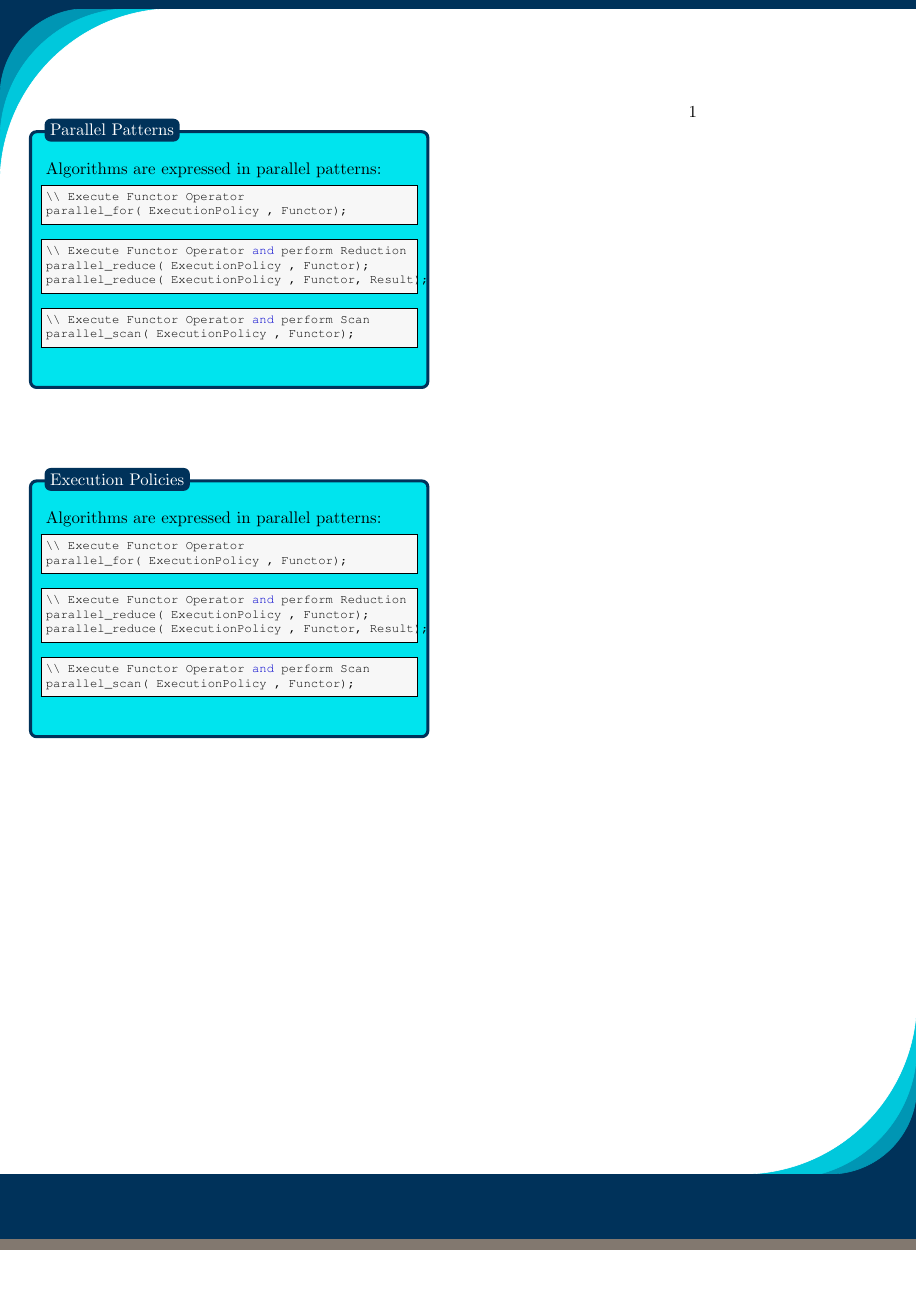
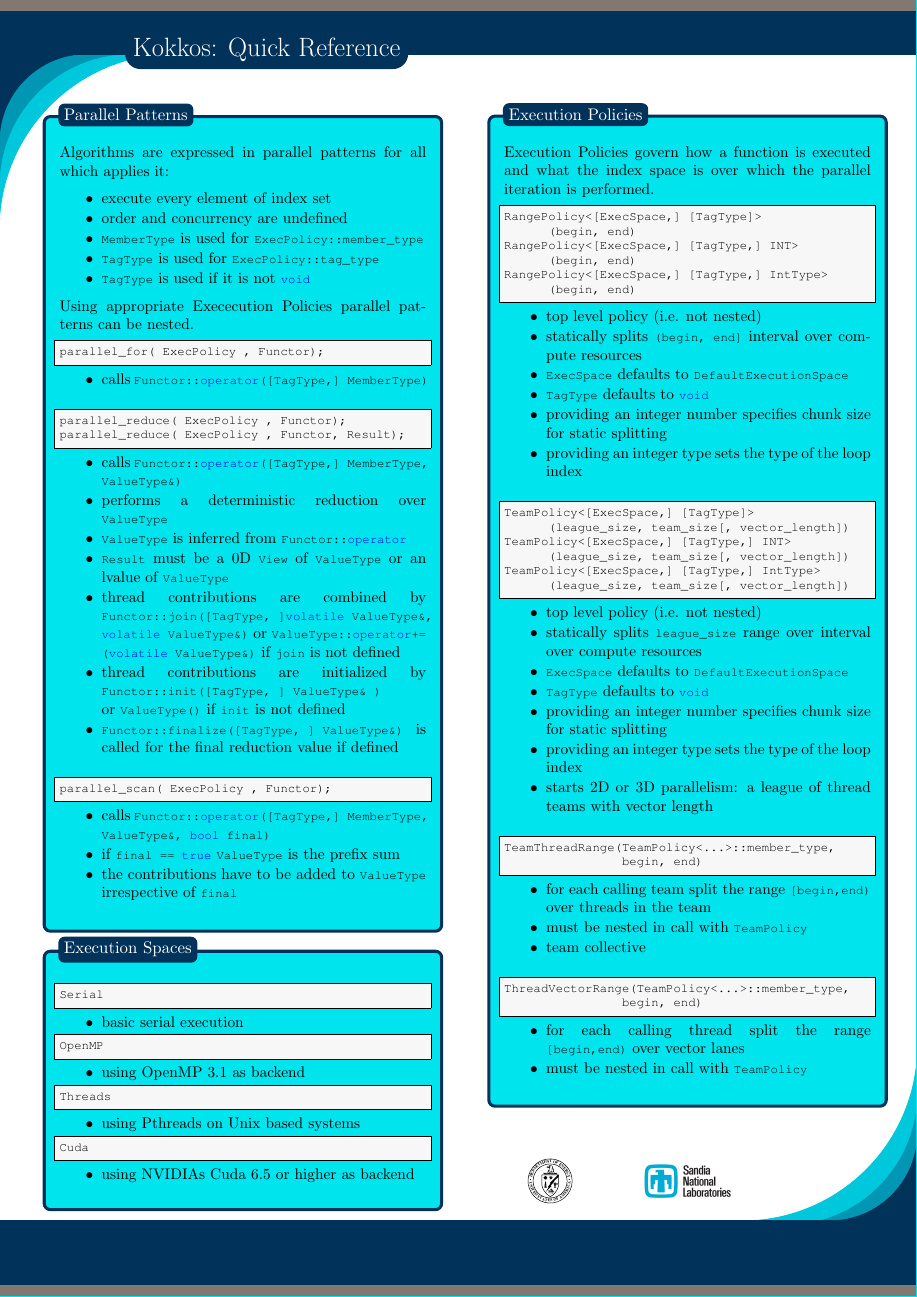
Before and after one commit to kokkos/ProgrammingGuide, a LaTeX book (Kokkos_QuickStartGuide.tex): part of the page, cut at the place of the change, the shorter picture padded with empty space. Compiled offline with pdfLaTeX.

Commit message:
Updated Kokkos Quick Reference

```diff
--- a/Kokkos_QuickStartGuide.tex
+++ b/Kokkos_QuickStartGuide.tex
@@ -23,6 +23,7 @@
 \usepackage{courier}
 \usepackage{tikz}
 \usetikzlibrary{shapes,positioning}
+\usepackage{mdwlist}
 \usepackage{hyperref}
 \hypersetup{
     colorlinks,
@@ -79,6 +80,10 @@
           \draw[fill=SandiaBlue,color=SandiaBlue] (0,-0.5cm) rectangle (2\paperwidth,-2.5cm);
        \end{tikzpicture}
       };
+     \node[anchor=north west,xshift=-.05\paperwidth,rectangle,
+               yshift=3.75cm, rounded corners=10pt,inner sep=5pt,
+              fill=SandiaBlue]
+              {\color{white} \LARGE Kokkos: Quick Reference};
    \end{tikzpicture}
    }
 
@@ -97,56 +102,184 @@
           (\paperwidth,0.5cm);
        \end{tikzpicture}
       };
+      \node[xshift=0.75\paperwidth,rectangle, yshift=2.65cm] at (current page.south west)
+              {\includegraphics[height=0.3in]{figures/SNL_Stacked_Black_Blue.jpg}};
+      \node[xshift=0.6\paperwidth,rectangle, yshift=2.65cm] at (current page.south west)
+              {\includegraphics[height=0.45in]{figures/DOEbwlogo.pdf}};
+
    \end{tikzpicture}
    }
 
-  {\begin{tikzpicture}[remember picture,overlay]
-     \node[HighLightBox,yshift=-7cm,xshift=0.25\paperwidth] at (current page.north west) (ParallelPatterns)
+  {\begin{tikzpicture}[remember picture,overlay,trim left]
+     \node[HighLightBox,yshift=-12cm,xshift=0.265\paperwidth] at (current page.north west) (ParallelPatterns)
      {\begin{minipage}[h]{0.4\paperwidth}
-Algorithms are expressed in parallel patterns:
+     \begin{small}
+Algorithms are expressed in parallel patterns for all which applies it:
+\begin{itemize}\itemsep1pt \parskip0pt \parsep0pt
+\item execute every element of index set
+\item order and concurrency are undefined
+\item \lstinline|MemberType| is used for \lstinline|ExecPolicy::member_type|
+\item \lstinline|TagType| is used for \lstinline|ExecPolicy::tag_type|
+\item \lstinline|TagType| is used if it is not \lstinline|void|
+\end{itemize}
+Using appropriate Exececution Policies parallel patterns can be nested.
 \begin{lstlisting}
-\\ Execute Functor Operator
-parallel_for( ExecutionPolicy , Functor);
+parallel_for( ExecPolicy , Functor);
 \end{lstlisting}
+\vspace{-0.4cm}
+\begin{itemize}\itemsep1pt \parskip0pt \parsep0pt
+\item calls \lstinline|Functor::operator([TagType,] MemberType)|
+\end{itemize}
 \begin{lstlisting}
-\\ Execute Functor Operator and perform Reduction
-parallel_reduce( ExecutionPolicy , Functor);
-parallel_reduce( ExecutionPolicy , Functor, Result);
+parallel_reduce( ExecPolicy , Functor);
+parallel_reduce( ExecPolicy , Functor, Result);
 \end{lstlisting}
+\vspace{-0.4cm}
+\begin{itemize}\itemsep1pt \parskip0pt \parsep0pt
+\item calls \lstinline|Functor::operator([TagType,] MemberType,| \lstinline|ValueType&)|
+\item performs a deterministic reduction over \lstinline|ValueType|
+\item \lstinline|ValueType| is inferred from \lstinline|Functor::operator|
+\item \lstinline|Result| must be a 0D \lstinline|View| of \lstinline|ValueType| or
+an lvalue of \lstinline|ValueType|
+\item thread contributions are combined by \lstinline|Functor::join([TagType, ]volatile ValueType&,|
+ \lstinline|volatile ValueType&)| or \lstinline|ValueType::operator+=|  \lstinline|(volatile ValueType&)|
+if \lstinline|join| is not defined
+\item thread contributions are initialized by \lstinline|Functor::init([TagType, ] ValueType& )|
+or \lstinline|ValueType()| if \lstinline|init| is not defined
+\item \lstinline|Functor::finalize([TagType, ] ValueType&)| is called for the final reduction
+value if defined
+\end{itemize}
 \begin{lstlisting}
-\\ Execute Functor Operator and perform Scan
-parallel_scan( ExecutionPolicy , Functor);
+parallel_scan( ExecPolicy , Functor);
 \end{lstlisting}
-
+\vspace{-0.4cm}
+\begin{itemize}\itemsep1pt \parskip0pt \parsep0pt
+\item calls \lstinline|Functor::operator([TagType,] MemberType,| \lstinline|ValueType&, bool final)|
+\item if \lstinline|final == true| \lstinline|ValueType| is the prefix sum
+\item the contributions have to be added to \lstinline|ValueType| irrespective of \lstinline|final|
+\end{itemize}
+     \end{small}
       \end{minipage}
       };
       \node[fancytitle, right=10pt] at (ParallelPatterns.north west) {Parallel Patterns};
       \end{tikzpicture}
   }
+
+
+
   {\begin{tikzpicture}[remember picture,overlay]
-     \node[HighLightBox,yshift=-15cm,xshift=0.25\paperwidth] at (current page.north west) (ExecutionPolicies)
+     \node[HighLightBox,yshift=-14cm,xshift=0.75\paperwidth] at (current page.north west) (ExecutionPolicies)
      {\begin{minipage}[h]{0.4\paperwidth}
-Algorithms are expressed in parallel patterns:
+\begin{small}
+Execution Policies govern how a function is executed and what the index space is over which
+the parallel iteration is performed.
 \begin{lstlisting}
-\\ Execute Functor Operator
-parallel_for( ExecutionPolicy , Functor);
+RangePolicy<[ExecSpace,] [TagType]>
+      (begin, end)
+RangePolicy<[ExecSpace,] [TagType,] INT>
+      (begin, end)
+RangePolicy<[ExecSpace,] [TagType,] IntType>
+      (begin, end)
 \end{lstlisting}
+\vspace{-0.4cm}
+\begin{itemize}\itemsep1pt \parskip0pt \parsep0pt
+\item top level policy (i.e. not nested)
+\item statically splits \lstinline|(begin, end]| interval over compute resources
+\item \lstinline|ExecSpace| defaults to \lstinline|DefaultExecutionSpace|
+\item \lstinline|TagType| defaults to \lstinline|void|
+\item providing an integer number specifies chunk size for static splitting
+\item providing an integer type sets the type of the loop index
+\end{itemize}
 \begin{lstlisting}
-\\ Execute Functor Operator and perform Reduction
-parallel_reduce( ExecutionPolicy , Functor);
-parallel_reduce( ExecutionPolicy , Functor, Result);
+TeamPolicy<[ExecSpace,] [TagType]>
+      (league_size, team_size[, vector_length])
+TeamPolicy<[ExecSpace,] [TagType,] INT>
+      (league_size, team_size[, vector_length])
+TeamPolicy<[ExecSpace,] [TagType,] IntType>
+      (league_size, team_size[, vector_length])
 \end{lstlisting}
+\vspace{-0.4cm}
+\begin{itemize}\itemsep1pt \parskip0pt \parsep0pt
+\item top level policy (i.e. not nested)
+\item statically splits \lstinline|league_size| range over interval over compute resources
+\item \lstinline|ExecSpace| defaults to \lstinline|DefaultExecutionSpace|
+\item \lstinline|TagType| defaults to \lstinline|void|
+\item providing an integer number specifies chunk size for static splitting
+\item providing an integer type sets the type of the loop index
+\item starts 2D or 3D parallelism: a league of thread teams with vector length
+\end{itemize}
 \begin{lstlisting}
-\\ Execute Functor Operator and perform Scan
-parallel_scan( ExecutionPolicy , Functor);
+TeamThreadRange(TeamPolicy<...>::member_type,
+                begin, end)
 \end{lstlisting}
-
+\vspace{-0.4cm}
+\begin{itemize}\itemsep1pt \parskip0pt \parsep0pt
+\item for each calling team split the range \lstinline|[begin,end)| over threads in the team
+\item must be nested in call with \lstinline|TeamPolicy|
+\item team collective
+\end{itemize}
+\begin{lstlisting}
+ThreadVectorRange(TeamPolicy<...>::member_type,
+                begin, end)
+\end{lstlisting}
+\vspace{-0.4cm}
+\begin{itemize}\itemsep1pt \parskip0pt \parsep0pt
+\item for each calling thread split the range \lstinline|[begin,end)| over vector lanes
+\item must be nested in call with \lstinline|TeamPolicy|
+\end{itemize}
+\end{small}
       \end{minipage}
       };
       \node[fancytitle, right=10pt] at (ExecutionPolicies.north west) {Execution Policies};
       \end{tikzpicture}
   }
+
+  {
+  \begin{tikzpicture}[remember picture,overlay,trim left]
+     \node[HighLightBox,yshift=-24.75cm,xshift=0.265\paperwidth] at (current page.north west) (ExecutionSpace)
+     {\begin{minipage}[h]{0.4\paperwidth}
+     \begin{small}
+\begin{lstlisting}
+Serial
+\end{lstlisting}
+\vspace{-0.4cm}
+\begin{itemize}\itemsep1pt \parskip0pt \parsep0pt
+\item basic serial execution
+\end{itemize}
+\vspace{-0.4cm}
+\begin{lstlisting}
+OpenMP
+\end{lstlisting}
+\vspace{-0.4cm}
+\begin{itemize}\itemsep1pt \parskip0pt \parsep0pt
+\item using OpenMP 3.1 as backend
+\end{itemize}
+\vspace{-0.4cm}
+\begin{lstlisting}
+Threads
+\end{lstlisting}
+\vspace{-0.4cm}
+\begin{itemize}\itemsep1pt \parskip0pt \parsep0pt
+\item using Pthreads on Unix based systems
+\end{itemize}
+\vspace{-0.4cm}
+\begin{lstlisting}
+Cuda
+\end{lstlisting}
+\vspace{-0.4cm}
+\begin{itemize}\itemsep1pt \parskip0pt \parsep0pt
+\item using NVIDIAs Cuda 6.5 or higher as backend
+\end{itemize}
+\vspace{-0.4cm}
+\end{small}
+      \end{minipage}
+      };
+      \node[fancytitle, right=10pt] at (ExecutionSpace.north west) {Execution Spaces};
+   \end{tikzpicture}
+  }
+
 \end{minipage}
 
 
+
 \end{document}
```
